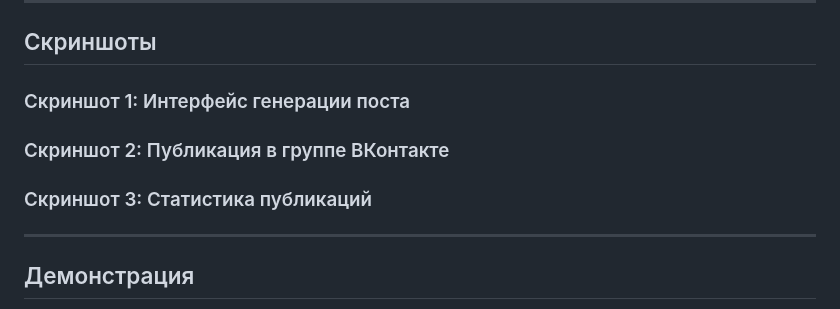
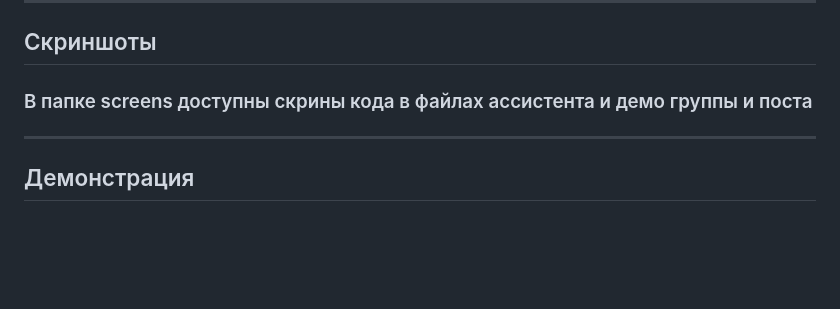
Before and after one commit to AlxManAi/SMM_Assistant_with_AI, a Markdown page: README.md, the part around the change. GitHub-like rendering; blank space fills up the shorter version.

```diff
--- a/README.md
+++ b/README.md
@@ -78,9 +78,7 @@
 
 ## Скриншоты
 
-### Скриншот 1: Интерфейс генерации поста
-### Скриншот 2: Публикация в группе ВКонтакте
-### Скриншот 3: Статистика публикаций
+### В папке screens доступны скрины кода в файлах ассистента и демо группы и поста
 
 ---
 
```
